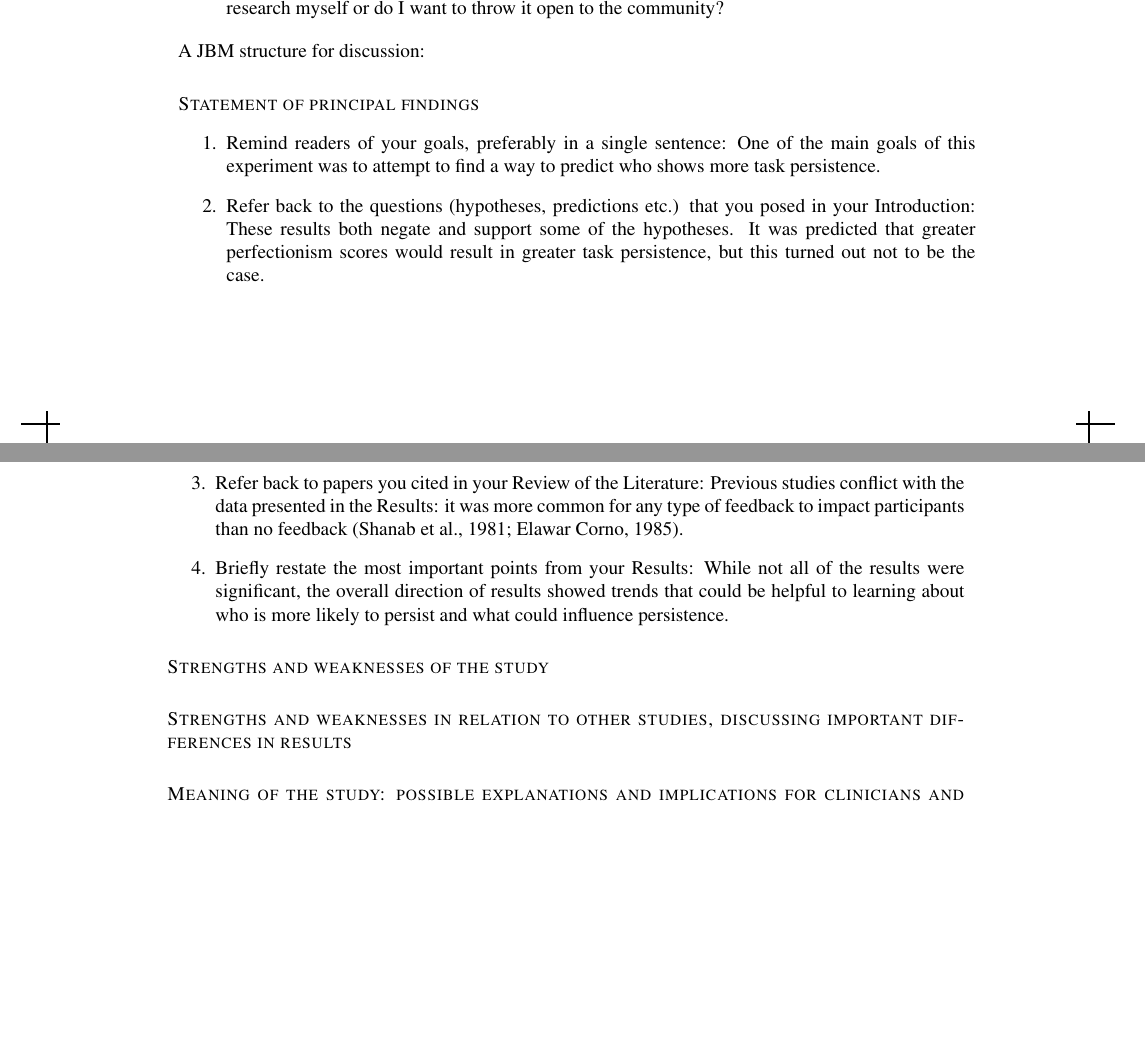
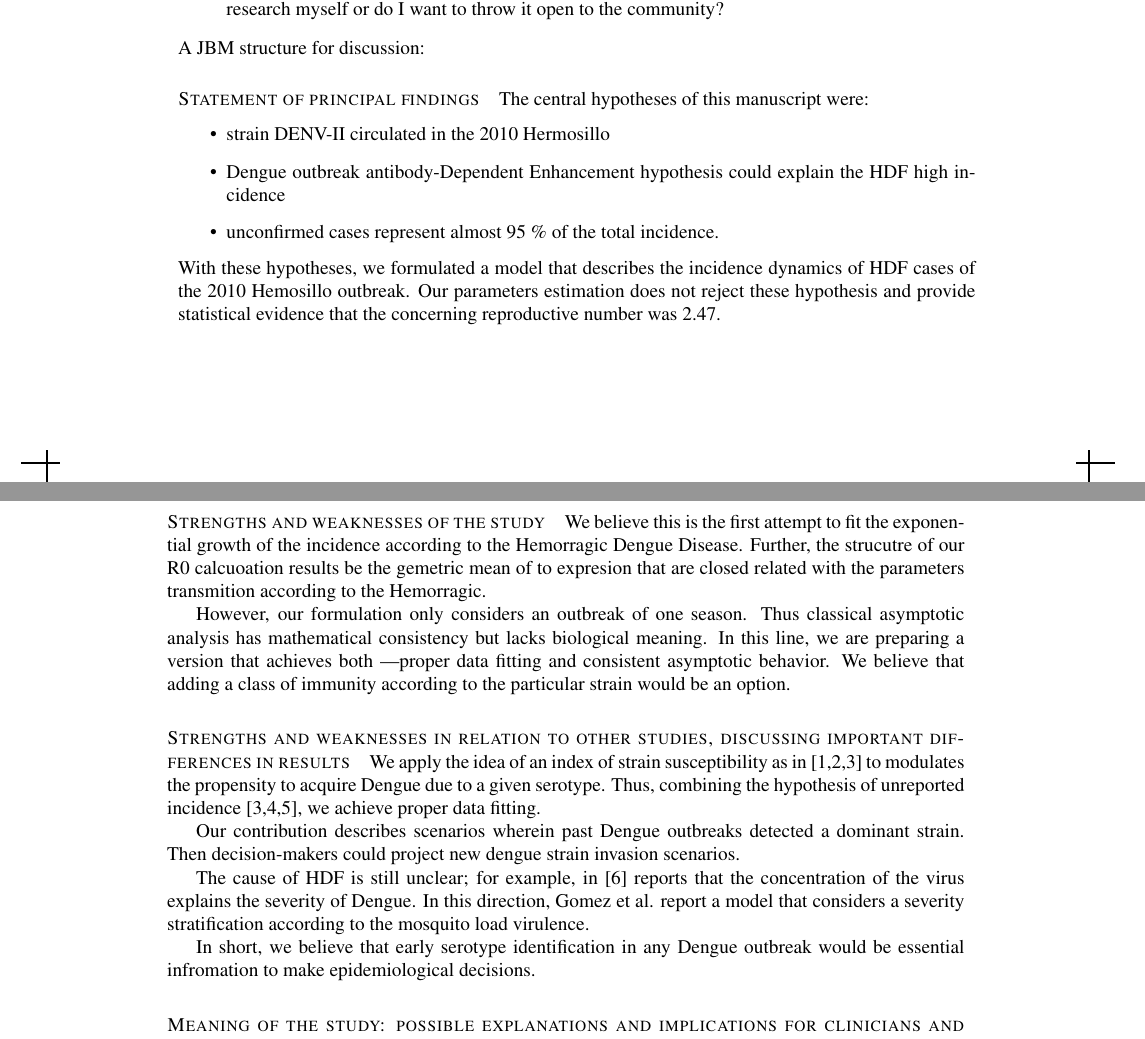
Before and after one commit to SaulDiazInfante/DengueProyect, a LaTeX document (main.tex, which reads discution.tex): two parts of pages 15 and 16 of 23, joined at a grey line, cut so that both start at the same text, the shorter picture padded with empty space. Compiled offline with pdfLaTeX.

Commit message:
local backup with discution editdete section

```diff
--- a/discution.tex
+++ b/discution.tex
@@ -52,35 +52,62 @@ a relatively easy template to follow.
 \end{enumerate}
 A JBM structure for discussion:
     \paragraph{Statement of principal findings}
-	\begin{enumerate}
+        The central hypotheses of this manuscript were:
+        \begin{itemize}
             \item
-			Remind readers of your goals, preferably in a single sentence:
-			One of the main goals of this experiment was to attempt
-			 to find a way to predict who shows more task persistence.
+                strain DENV-II circulated in the 2010 Hermosillo
             \item
-			Refer back to the questions (hypotheses, predictions etc.)
-			that you posed in your Introduction:
-				These results both negate and support some of the hypotheses.
-				It was predicted that greater perfectionism scores would result
-				in greater task persistence, but this turned out not to be
-				the case.
+                Dengue outbreak antibody-Dependent Enhancement hypothesis
+                could explain the HDF high incidence
             \item
-			Refer back to papers you cited in your Review of the Literature:
-			Previous studies conflict with the data presented in the Results:
-			it was more common for any type of feedback to impact participants
-			than no feedback (Shanab et al., 1981; Elawar& Corno, 1985).
-		\item
-			Briefly restate the most important points from your Results:
-			While not all of the results were significant,
-			the overall direction of results showed trends
-			that could be helpful to learning about who is more
-			likely to persist and what could influence persistence.
-	\end{enumerate}
+                unconfirmed cases represent almost 95 \% of the total
+                incidence.
+        \end{itemize}
+    With these hypotheses, we formulated a model that describes
+    the incidence dynamics of HDF cases of the 2010 Hemosillo outbreak.
+    Our parameters estimation does not reject these hypothesis and provide
+    statistical evidence that the concerning reproductive number was 2.47.
+
 
     \paragraph{Strengths and weaknesses of the study}
+        We believe this is the first attempt to fit the exponential
+    growth of the incidence according to the Hemorragic Dengue Disease.
+    Further, the strucutre of our R0 calcuoation results be
+    the gemetric mean of to expresion that are closed related
+    with the parameters transmition according to the Hemorragic.
+
+
+        However, our formulation only considers an outbreak of one season.
+    Thus classical asymptotic analysis has mathematical consistency
+    but lacks biological meaning.  In this line, we are preparing a
+    version that achieves both \textemdash proper data fitting and consistent
+    asymptotic behavior. We believe that adding a class of immunity
+    according to the particular strain would be an option.
+
     \paragraph{Strengths and weaknesses in relation
         to other studies, discussing important
         differences in results}
+
+        We apply the idea of an index of strain susceptibility as in [1,2,3]
+    to modulates the propensity to acquire Dengue due to a given serotype.  Thus,
+    combining the hypothesis of unreported incidence [3,4,5], we achieve
+    proper data fitting.
+
+        Our contribution describes scenarios wherein past Dengue outbreaks
+    detected a dominant strain. Then decision-makers could project new
+    dengue strain invasion scenarios.
+
+        The cause of HDF is still unclear; for example, in [6] reports that
+    the concentration of the virus explains the severity of Dengue. In
+    this direction, Gomez et al. report a model that considers a severity
+    stratification according to the mosquito load virulence.
+
+        In short, we believe that early serotype identification in any Dengue
+    outbreak would be essential infromation to make epidemiological decisions.
+
+
+
+
     \paragraph{Meaning of the study: possible explanations
     and implications for clinicians
     and policymakers}
```
Also changed, not shown: main.pdf. Lines whose indentation alone changed are shown as unchanged.
